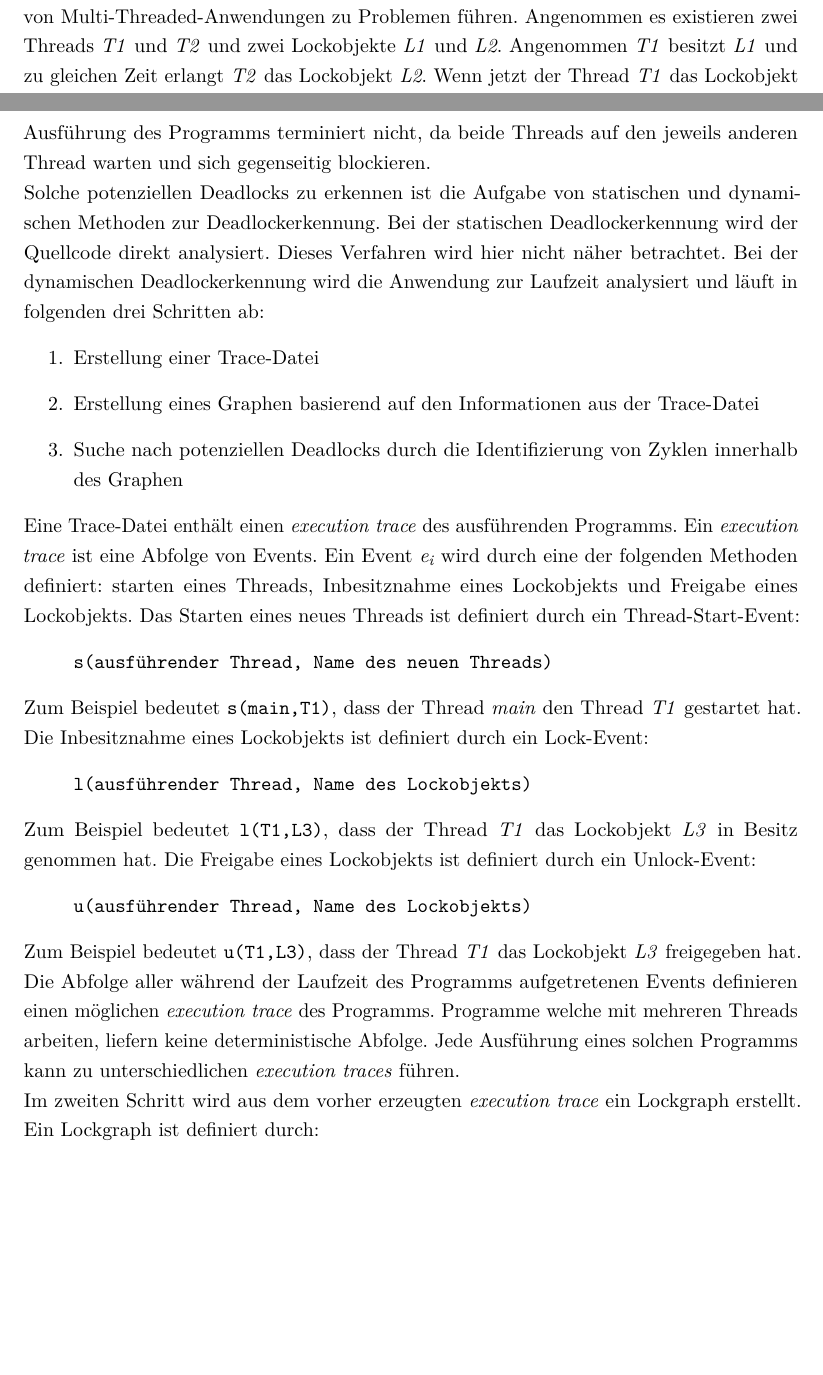
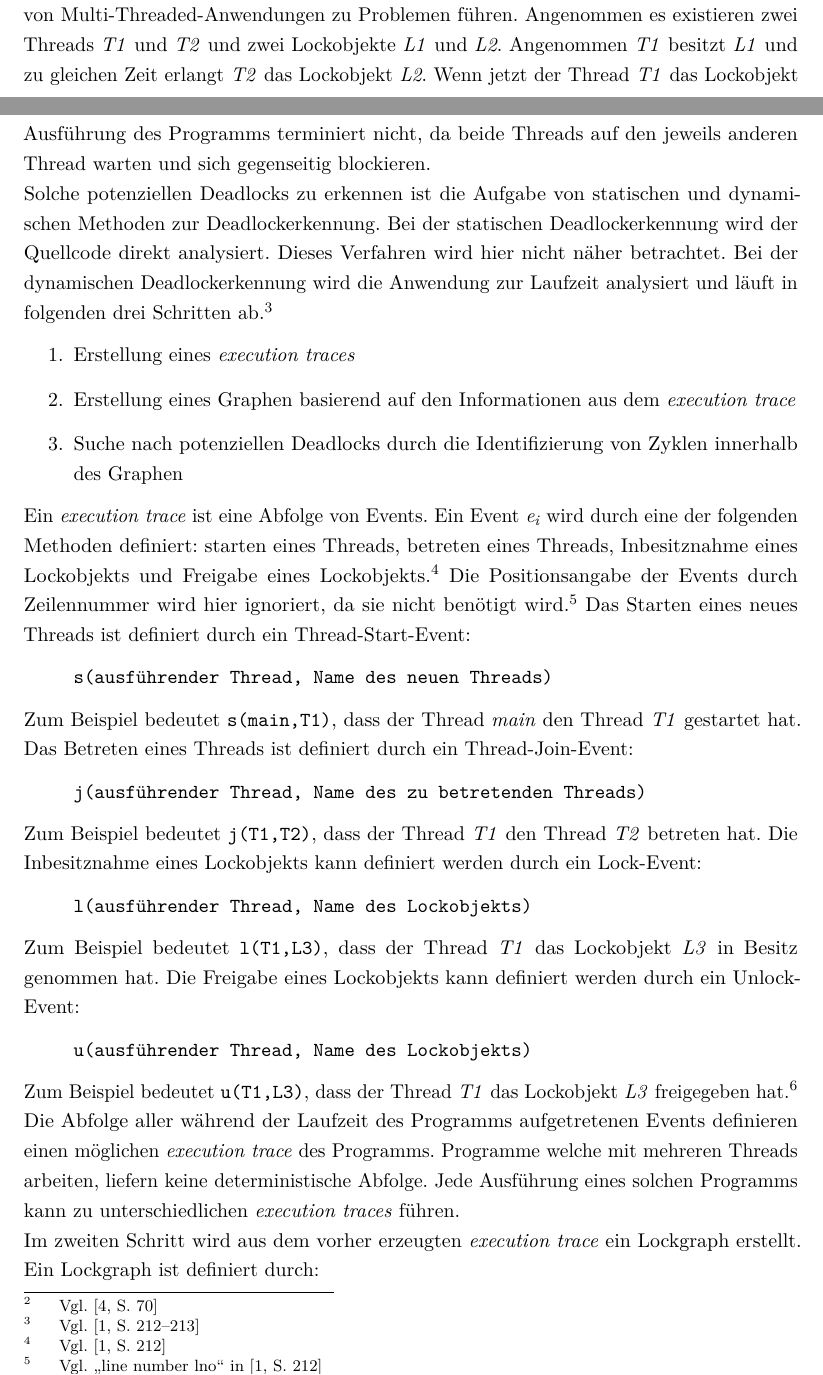
Before and after one commit to AlteGurke/Bachelorarbeit, a LaTeX thesis (MainFile.tex, which reads Analyse.tex): two parts of pages 8 and 9 of 36, joined at a grey line, cut so that both start at the same text, the shorter picture padded with empty space. Compiled offline with pdfLaTeX.

Commit message:
Added missing references.

```diff
--- a/Analyse.tex
+++ b/Analyse.tex
@@ -39,45 +40,55 @@ existieren zwei Threads \emph{T1} und \emph{T2} und zwei Lockobjekte \emph{L1}
 und \emph{L2}. Angenommen \emph{T1} besitzt \emph{L1} und zu gleichen Zeit
 erlangt \emph{T2} das Lockobjekt \emph{L2}. Wenn jetzt der Thread \emph{T1} das
 Lockobjekt \emph{L2} anfordert und der Thread \emph{T2} das Lockobjekt
-\emph{L1}, kommt es zu einem Deadlock. Die Ausführung des Programms terminiert
-nicht, da beide Threads auf den jeweils anderen Thread warten und sich
-gegenseitig blockieren.
+\emph{L1}, kommt es zu einem Deadlock.\footnote{Vgl.
+\autocite[70]{coffman1971system}} Die Ausführung des Programms terminiert nicht,
+da beide Threads auf den jeweils anderen Thread warten und sich gegenseitig
+blockieren.
 
 Solche potenziellen Deadlocks zu erkennen ist die Aufgabe von statischen und
 dynamischen Methoden zur Deadlockerkennung. Bei der statischen Deadlockerkennung
 wird der Quellcode direkt analysiert. Dieses Verfahren wird hier nicht näher
 betrachtet. Bei der dynamischen Deadlockerkennung wird die Anwendung zur
-Laufzeit analysiert und läuft in folgenden drei Schritten ab:
+Laufzeit analysiert und läuft in folgenden drei Schritten ab.\footnote{Vgl.
+\autocite[212-213]{bensalem2005dynamic}}
 \begin{enumerate}
-  \item Erstellung einer Trace-Datei
-  \item Erstellung eines Graphen basierend auf den Informationen aus der
-  Trace-Datei
+  \item Erstellung eines \emph{execution traces}
+  \item Erstellung eines Graphen basierend auf den Informationen aus dem \emph{execution trace}
   \item Suche nach potenziellen Deadlocks durch die Identifizierung von Zyklen
   innerhalb des Graphen
 \end{enumerate}
-Eine Trace-Datei enthält einen \emph{execution trace}\label{text:ExecutionTrace}
-des ausführenden Programms. Ein \emph{execution trace} ist eine Abfolge von
-Events. Ein Event \emph{e\textsubscript{i}} wird durch eine der folgenden
-Methoden definiert: starten eines Threads, Inbesitznahme eines Lockobjekts und
-Freigabe eines Lockobjekts. Das Starten eines neues Threads ist definiert durch
-ein Thread-Start-Event:
+Ein \emph{execution trace} ist eine Abfolge von Events. Ein Event
+\emph{e\textsubscript{i}} wird durch eine der folgenden Methoden definiert:
+starten eines Threads, betreten eines Threads, Inbesitznahme eines Lockobjekts
+und Freigabe eines Lockobjekts.\footnote{Vgl.
+\autocite[212]{bensalem2005dynamic}} Die Positionsangabe der Events durch
+Zeilennummer wird hier ignoriert, da sie nicht benötigt wird.\footnote{Vgl.
+"line number lno" in \autocite[212]{bensalem2005dynamic}} Das Starten eines
+neues Threads ist definiert durch ein Thread-Start-Event:
 \begin{quote}
 \texttt{s(ausführender Thread, Name des neuen Threads)}
 \end{quote}
 Zum Beispiel bedeutet \texttt{s(main,T1)}, dass der Thread \emph{main} den
-Thread \emph{T1} gestartet hat. Die Inbesitznahme eines Lockobjekts ist
-definiert durch ein Lock-Event:
+Thread \emph{T1} gestartet hat. Das Betreten eines Threads ist definiert durch
+ein Thread-Join-Event:
+\begin{quote}
+\texttt{j(ausführender Thread, Name des zu betretenden Threads)}
+\end{quote}
+Zum Beispiel bedeutet \texttt{j(T1,T2)}, dass der Thread \emph{T1} den Thread
+\emph{T2} betreten hat. Die Inbesitznahme eines Lockobjekts kann definiert
+werden durch ein Lock-Event:
 \begin{quote}
 \texttt{l(ausführender Thread, Name des Lockobjekts)}
 \end{quote}
 Zum Beispiel bedeutet \texttt{l(T1,L3)}, dass der Thread \emph{T1} das
-Lockobjekt \emph{L3} in Besitz genommen hat. Die Freigabe eines Lockobjekts ist
-definiert durch ein Unlock-Event:
+Lockobjekt \emph{L3} in Besitz genommen hat. Die Freigabe eines Lockobjekts kann
+definiert werden durch ein Unlock-Event:
 \begin{quote}
 \texttt{u(ausführender Thread, Name des Lockobjekts)}
 \end{quote}
 Zum Beispiel bedeutet \texttt{u(T1,L3)}, dass der Thread \emph{T1} das
-Lockobjekt \emph{L3} freigegeben hat.
+Lockobjekt \emph{L3} freigegeben hat.\footnote{Vgl.
+\autocite[212]{bensalem2005dynamic}}
 
 Die Abfolge aller während der Laufzeit des Programms aufgetretenen Events
 definieren einen möglichen \emph{execution trace} des Programms. Programme
@@ -93,7 +104,8 @@ Lockgraph erstellt. Ein Lockgraph ist definiert durch:
 \emph{L} ist die Menge aller Lockobjekte im \emph{execution trace} und \emph{R}
 die Menge aller Lockpaare. Ein Lockpaar ist definiert durch das Tupel \emph{(L1,
 L2)} für das gilt: Es existiert ein Thread, welcher das Lockobjekt \emph{L1}
-besitzt, während er einen Lock auf \emph{L2} anfordert.
+besitzt, während er einen Lock auf \emph{L2} anfordert.\footnote{Vgl.
+\autocite[72]{coffman1971system} und \autocite[213]{bensalem2005dynamic}}
 
 \section{PEARL}
 \label{section:PEARL}
```
Also changed, not shown: literatur.bib (+27 -12 lines), MainFile.pdf, Analyse.tex (18 more changed lines).
